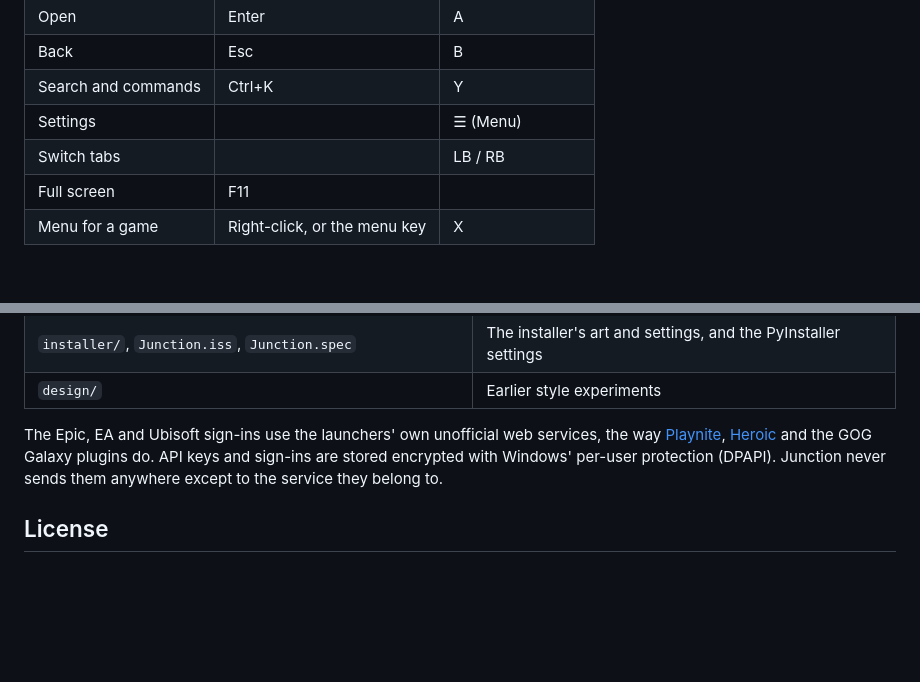
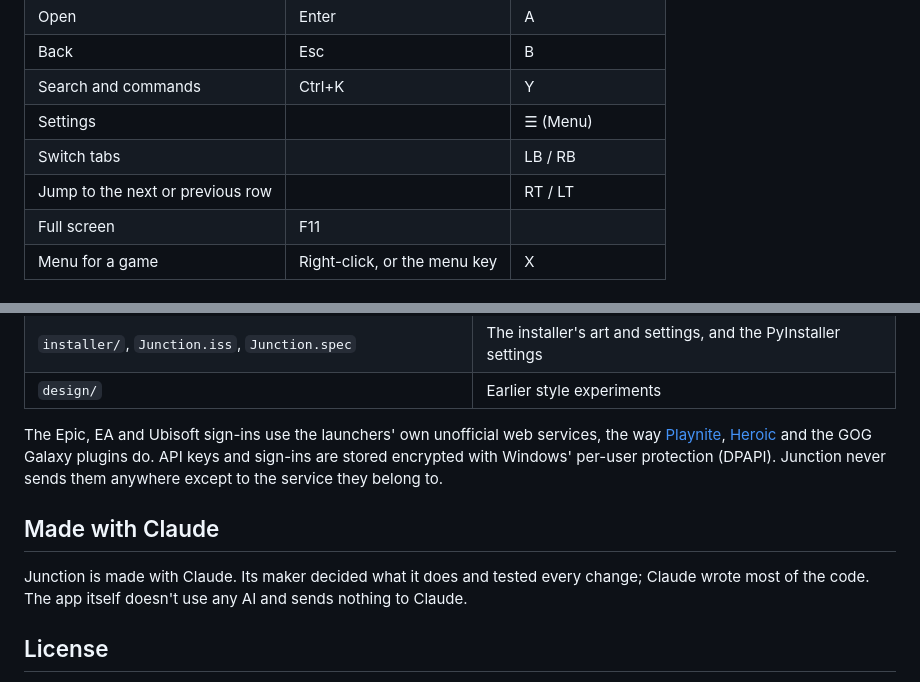
Before and after one commit to Scrabblel/junction-releases, a Markdown page: README.md, 2 parts joined by grey strips. Rendered like a GitHub page; blank space fills up the shorter version.

```diff
--- a/README.md
+++ b/README.md
@@ -63,6 +65,7 @@ That's it: your games are ready to play.
 | Search and commands | Ctrl+K | Y |
 | Settings | | ☰ (Menu) |
 | Switch tabs | | LB / RB |
+| Jump to the next or previous row | | RT / LT |
 | Full screen | F11 | |
 | Menu for a game | Right-click, or the menu key | X |
 
@@ -143,6 +152,10 @@ Junction is a [pywebview](https://pywebview.flowrl.com/) window. The whole inter
 
 The Epic, EA and Ubisoft sign-ins use the launchers' own unofficial web services, the way [Playnite](https://github.com/JosefNemec/Playnite), [Heroic](https://github.com/Heroic-Games-Launcher/HeroicGamesLauncher) and the GOG Galaxy plugins do. API keys and sign-ins are stored encrypted with Windows' per-user protection (DPAPI). Junction never sends them anywhere except to the service they belong to.
 
+## Made with Claude
+
+Junction is made with Claude. Its maker decided what it does and tested every change; Claude wrote most of the code. The app itself doesn't use any AI and sends nothing to Claude.
+
 ## License
 
 Junction is free software: you can redistribute it and/or modify it under the terms of the **GNU General Public License, version 3**, as published by the Free Software Foundation. It comes with no warranty. See [LICENSE](LICENSE) for the full text.
```
Also changed, not shown: other parts of README.md (+14 -6 lines).
